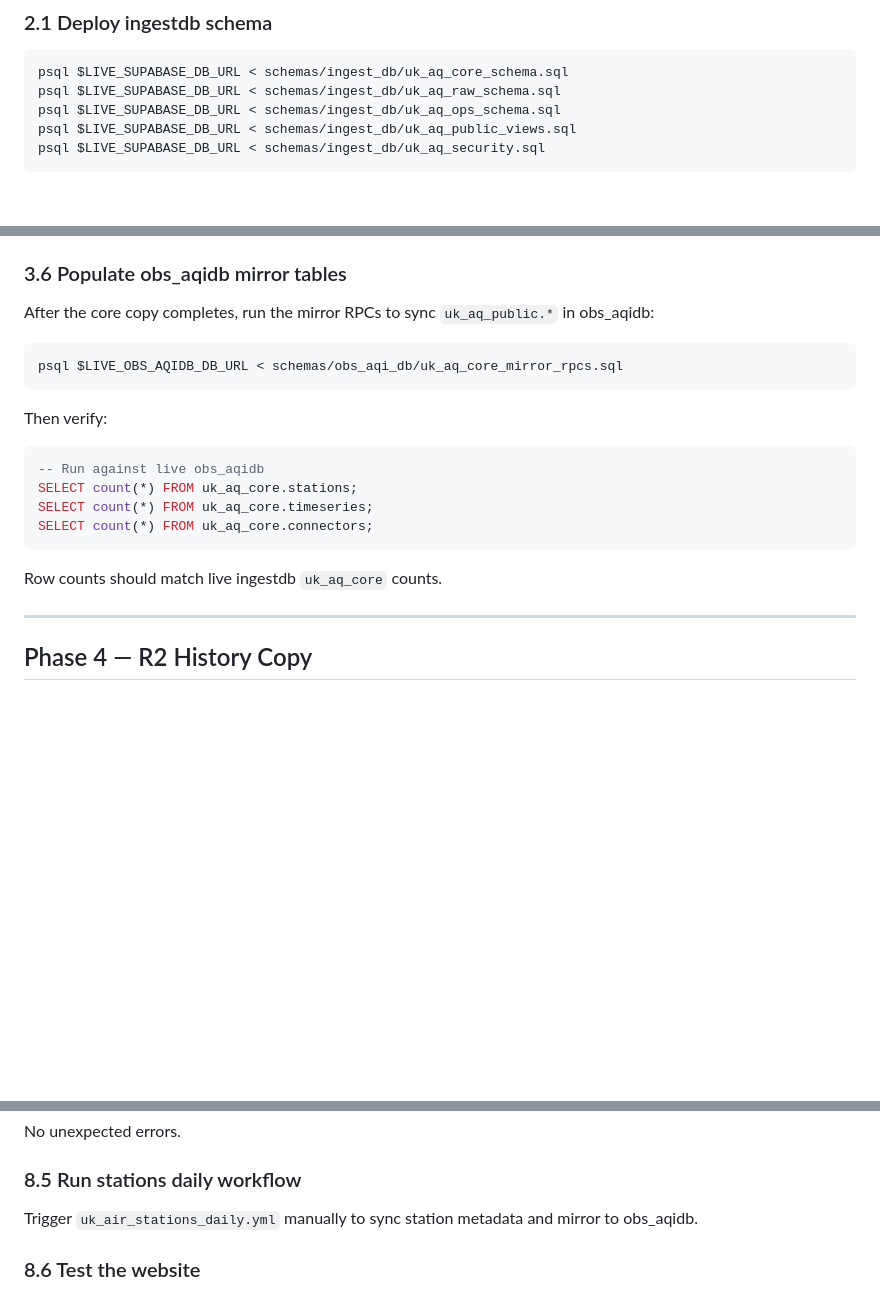
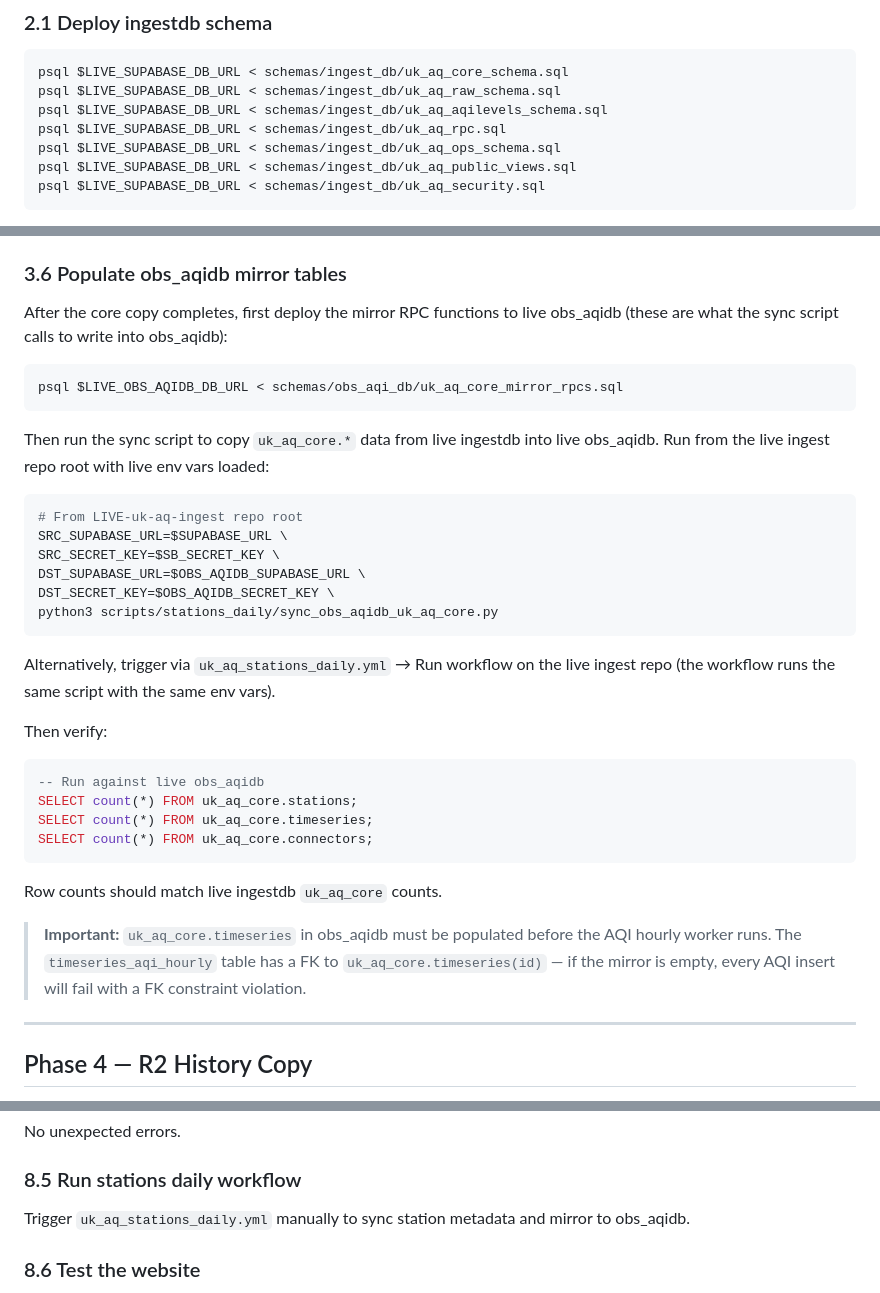
Before and after one commit to Chronic-Illness-Channel/uk-aq-ops, a Markdown page: system_docs/deploy_into_live/deploy_to_live.md, 3 parts joined by grey strips. Drawn GitHub-style; blank space fills up the shorter version.

````diff
--- a/system_docs/deploy_into_live/deploy_to_live.md
+++ b/system_docs/deploy_into_live/deploy_to_live.md
@@ -282,6 +282,8 @@ Apply full schema SQL to both live Supabase projects. No migrations needed — b
 ```bash
 psql $LIVE_SUPABASE_DB_URL < schemas/ingest_db/uk_aq_core_schema.sql
 psql $LIVE_SUPABASE_DB_URL < schemas/ingest_db/uk_aq_raw_schema.sql
+psql $LIVE_SUPABASE_DB_URL < schemas/ingest_db/uk_aq_aqilevels_schema.sql
+psql $LIVE_SUPABASE_DB_URL < schemas/ingest_db/uk_aq_rpc.sql
 psql $LIVE_SUPABASE_DB_URL < schemas/ingest_db/uk_aq_ops_schema.sql
 psql $LIVE_SUPABASE_DB_URL < schemas/ingest_db/uk_aq_public_views.sql
 psql $LIVE_SUPABASE_DB_URL < schemas/ingest_db/uk_aq_security.sql
@@ -360,11 +362,24 @@ scripts/uk_aq_copy_core_to_live.sh --dry-run
 
 ### 3.6 Populate obs_aqidb mirror tables
 
-After the core copy completes, run the mirror RPCs to sync `uk_aq_public.*` in obs_aqidb:
+After the core copy completes, first deploy the mirror RPC functions to live obs_aqidb (these are what the sync script calls to write into obs_aqidb):
 
 ```bash
 psql $LIVE_OBS_AQIDB_DB_URL < schemas/obs_aqi_db/uk_aq_core_mirror_rpcs.sql
 ```
+
+Then run the sync script to copy `uk_aq_core.*` data from live ingestdb into live obs_aqidb. Run from the live ingest repo root with live env vars loaded:
+
+```bash
+# From LIVE-uk-aq-ingest repo root
+SRC_SUPABASE_URL=$SUPABASE_URL \
+SRC_SECRET_KEY=$SB_SECRET_KEY \
+DST_SUPABASE_URL=$OBS_AQIDB_SUPABASE_URL \
+DST_SECRET_KEY=$OBS_AQIDB_SECRET_KEY \
+python3 scripts/stations_daily/sync_obs_aqidb_uk_aq_core.py
+```
+
+Alternatively, trigger via `uk_aq_stations_daily.yml` → Run workflow on the live ingest repo (the workflow runs the same script with the same env vars).
 
 Then verify:
 ```sql
@@ -375,6 +390,8 @@ SELECT count(*) FROM uk_aq_core.connectors;
 ```
 
 Row counts should match live ingestdb `uk_aq_core` counts.
+
+> **Important:** `uk_aq_core.timeseries` in obs_aqidb must be populated before the AQI hourly worker runs. The `timeseries_aqi_hourly` table has a FK to `uk_aq_core.timeseries(id)` — if the mirror is empty, every AQI insert will fail with a FK constraint violation.
 
 ---
 
@@ -663,7 +680,7 @@ No unexpected errors.
 
 ### 8.5 Run stations daily workflow
 
-Trigger `uk_air_stations_daily.yml` manually to sync station metadata and mirror to obs_aqidb.
+Trigger `uk_aq_stations_daily.yml` manually to sync station metadata and mirror to obs_aqidb.
 
 ### 8.6 Test the website
 
````
